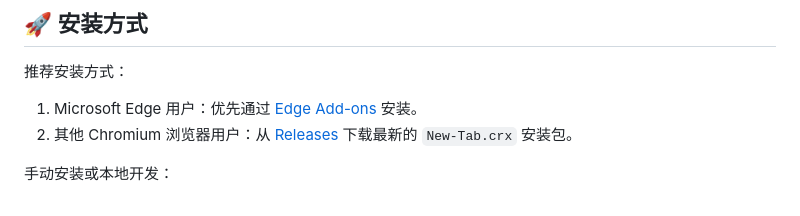
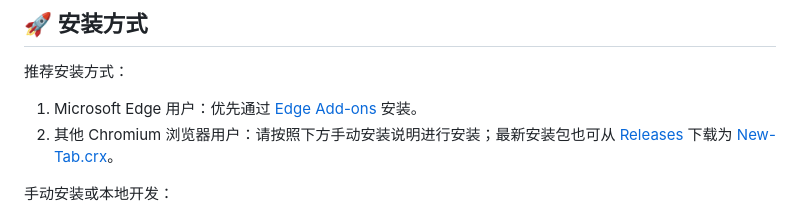
Before and after one commit to 404-Page-Found/New-Tab, a Markdown page: docs/README.zh-CN.md, the part around the change. Drawn GitHub-style.

```diff
--- a/docs/README.zh-CN.md
+++ b/docs/README.zh-CN.md
@@ -21,7 +21,7 @@
 ## 🚀 安装方式
 推荐安装方式：
 1. Microsoft Edge 用户：优先通过 [Edge Add-ons](https://microsoftedge.microsoft.com/addons/detail/new-tab/mcbemnamenhelofgaclcanfcdjnjnhmi) 安装。
-2. 其他 Chromium 浏览器用户：从 [Releases](https://github.com/404-Page-Found/New-Tab/releases/latest) 下载最新的 `New-Tab.crx` 安装包。
+2. 其他 Chromium 浏览器用户：请按照下方手动安装说明进行安装；最新安装包也可从 [Releases](https://github.com/404-Page-Found/New-Tab/releases/latest) 下载为 [New-Tab.crx](https://github.com/404-Page-Found/New-Tab/releases/latest/download/New-Tab.crx)。
 
 手动安装或本地开发：
 1. 下载或克隆本仓库。
```
Also changed, not shown: README.md (+1 -1 lines), docs/README.en-US.md (+1 -1 lines).
